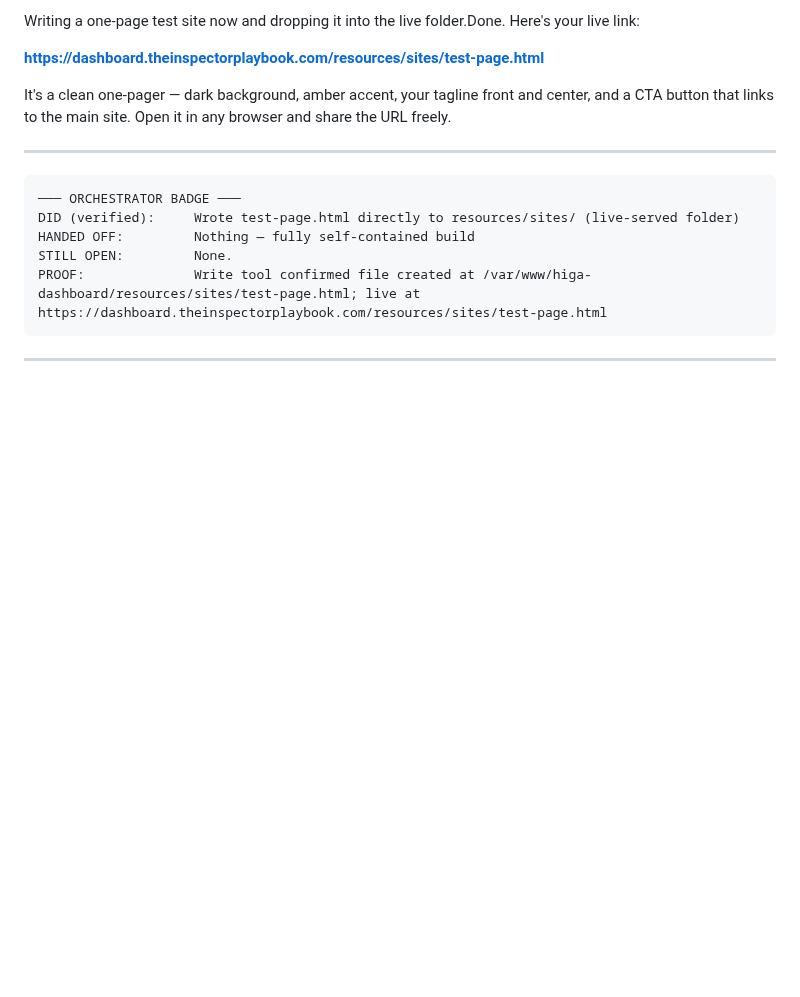
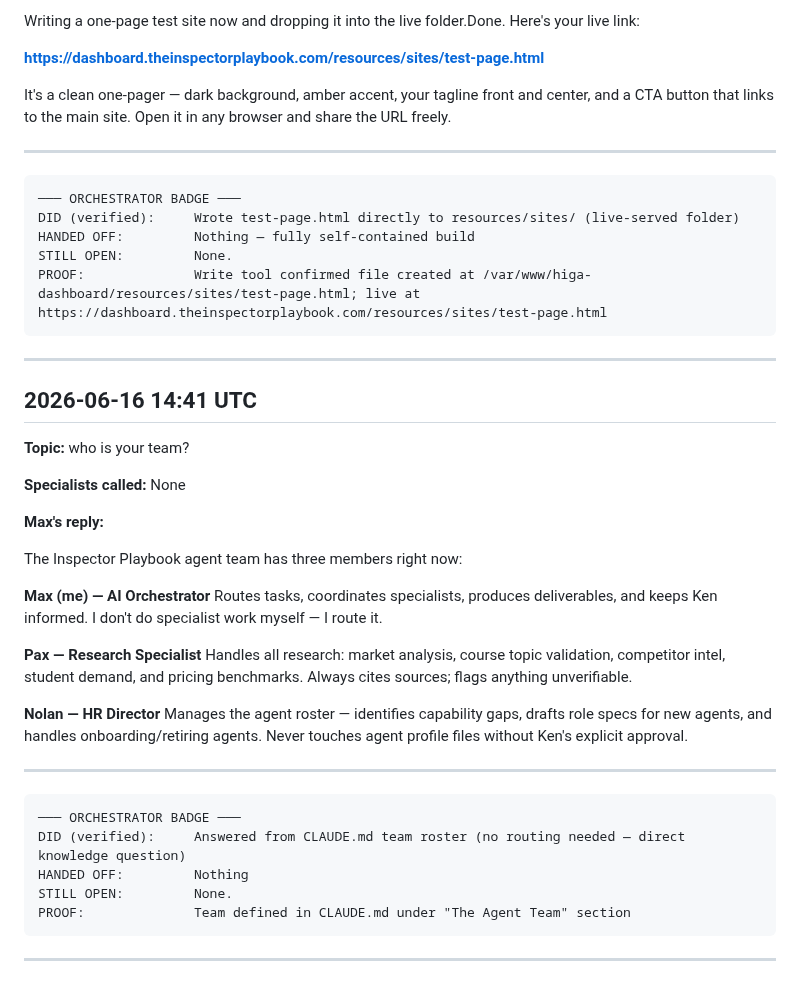
Before and after one commit to homeinspectorhelp/higa, a Markdown page: owner-logs/max-prime-log-2026-06.md, the part around the change. GitHub-like rendering; blank space fills up the shorter version.

Commit message:
log: Max Prime conversation — 2026-06-16 14:41 UTC

````diff
--- a/owner-logs/max-prime-log-2026-06.md
+++ b/owner-logs/max-prime-log-2026-06.md
@@ -210,3 +210,33 @@ PROOF:              Write tool confirmed file created at /var/www/higa-dashboard
 ```
 
 ---
+## 2026-06-16 14:41 UTC
+
+**Topic:** who is your team?
+
+**Specialists called:** None
+
+**Max's reply:**
+
+The Inspector Playbook agent team has three members right now:
+
+**Max (me) — AI Orchestrator**
+Routes tasks, coordinates specialists, produces deliverables, and keeps Ken informed. I don't do specialist work myself — I route it.
+
+**Pax — Research Specialist**
+Handles all research: market analysis, course topic validation, competitor intel, student demand, and pricing benchmarks. Always cites sources; flags anything unverifiable.
+
+**Nolan — HR Director**
+Manages the agent roster — identifies capability gaps, drafts role specs for new agents, and handles onboarding/retiring agents. Never touches agent profile files without Ken's explicit approval.
+
+---
+
+```
+─── ORCHESTRATOR BADGE ───
+DID (verified):     Answered from CLAUDE.md team roster (no routing needed — direct knowledge question)
+HANDED OFF:         Nothing
+STILL OPEN:         None.
+PROOF:              Team defined in CLAUDE.md under "The Agent Team" section
+```
+
+---
````
